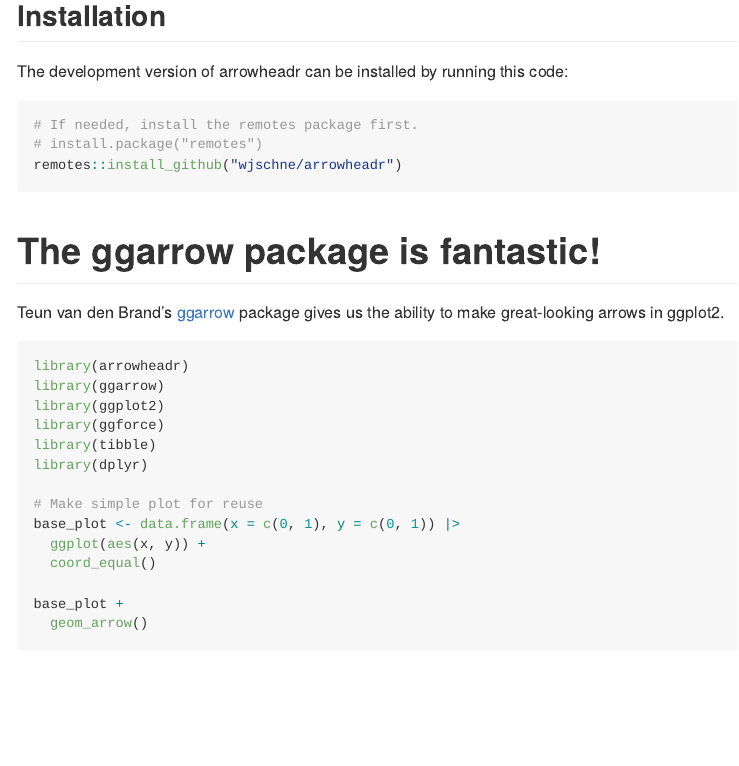
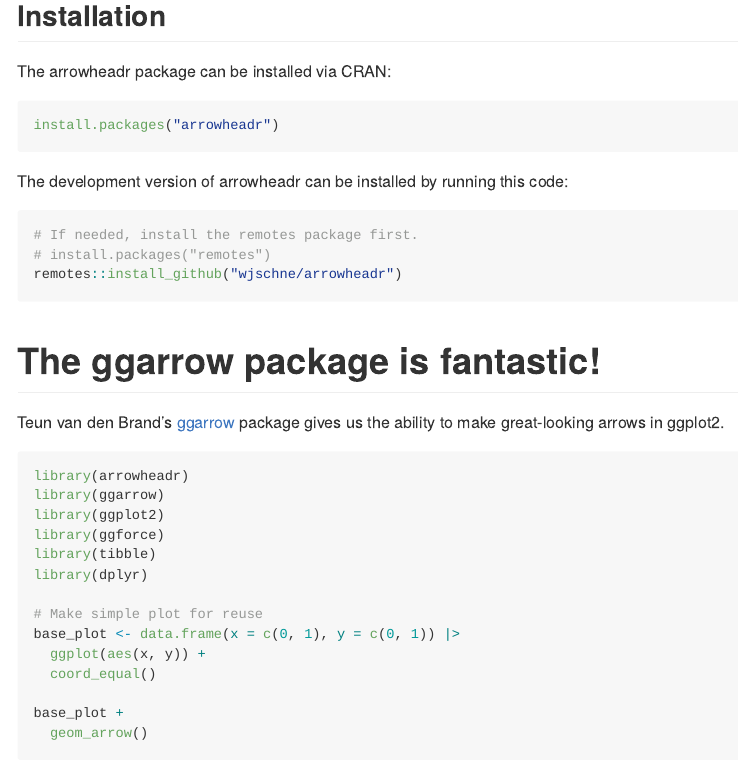
Before and after one commit to wjschne/arrowheadr, an R Markdown document (README.Rmd): the page in a window 1100 px wide, from 230 px down. The pictures show the output file README.md that the author committed with the source, drawn offline in the style of GitHub; badge pictures from the web are left out.

Commit message:
readme install from CRAN

````diff
--- a/README.Rmd
+++ b/README.Rmd
@@ -40,11 +40,18 @@
 
 ## Installation
 
+The arrowheadr package can be installed via CRAN:
+
+``` r
+install.packages("arrowheadr")
+
+```
+
 The development version of arrowheadr can be installed by running this code:
 
 ``` r
 # If needed, install the remotes package first.
-# install.package("remotes")
+# install.packages("remotes")
 remotes::install_github("wjschne/arrowheadr")
 ```
 
````
Also changed, not shown: README.md, 1 other file.
